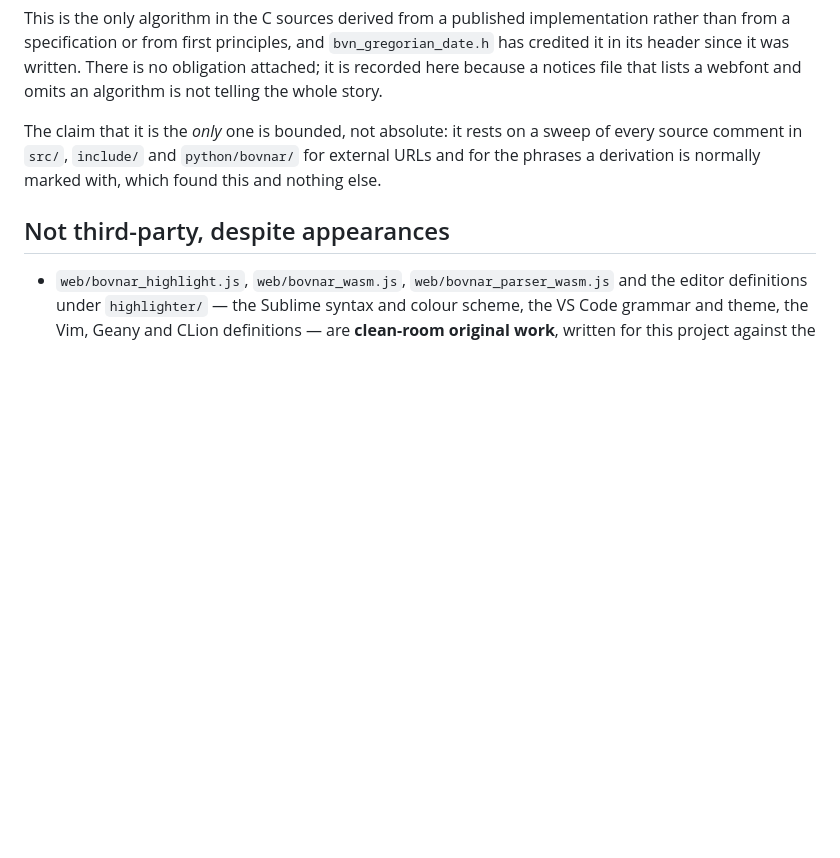
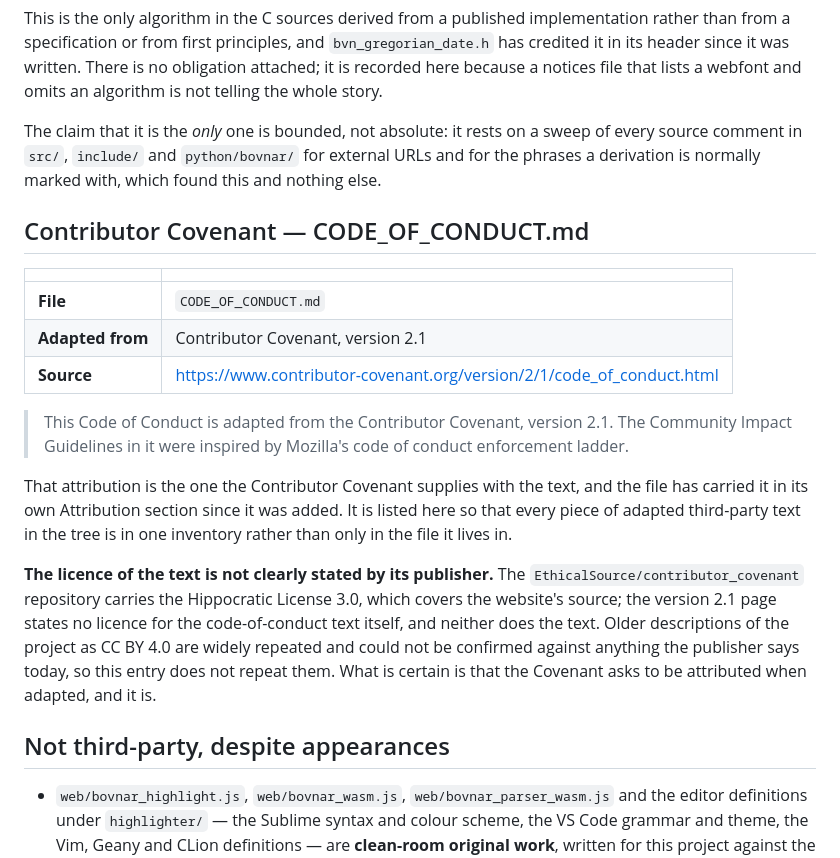
Before and after one commit to sothis/bovnar, a Markdown page: THIRD_PARTY_NOTICES.md, the part around the change. GitHub-like rendering; blank space fills up the shorter version.

```diff
--- a/THIRD_PARTY_NOTICES.md
+++ b/THIRD_PARTY_NOTICES.md
@@ -444,6 +444,32 @@ sweep of every source comment in `src/`, `include/` and `python/bovnar/` for
 external URLs and for the phrases a derivation is normally marked with, which
 found this and nothing else.
 
+## Contributor Covenant — CODE_OF_CONDUCT.md
+
+| | |
+|---|---|
+| **File** | `CODE_OF_CONDUCT.md` |
+| **Adapted from** | Contributor Covenant, version 2.1 |
+| **Source** | <https://www.contributor-covenant.org/version/2/1/code_of_conduct.html> |
+
+> This Code of Conduct is adapted from the Contributor Covenant, version 2.1.
+> The Community Impact Guidelines in it were inspired by Mozilla's code of
+> conduct enforcement ladder.
+
+That attribution is the one the Contributor Covenant supplies with the text, and
+the file has carried it in its own Attribution section since it was added. It is
+listed here so that every piece of adapted third-party text in the tree is in one
+inventory rather than only in the file it lives in.
+
+**The licence of the text is not clearly stated by its publisher.** The
+`EthicalSource/contributor_covenant` repository carries the Hippocratic License
+3.0, which covers the website's source; the version 2.1 page states no licence
+for the code-of-conduct text itself, and neither does the text. Older
+descriptions of the project as CC BY 4.0 are widely repeated and could not be
+confirmed against anything the publisher says today, so this entry does not
+repeat them. What is certain is that the Covenant asks to be attributed when
+adapted, and it is.
+
 ## Not third-party, despite appearances
 
 * `web/bovnar_highlight.js`, `web/bovnar_wasm.js`, `web/bovnar_parser_wasm.js`
```
Also changed, not shown: CONTRIBUTING.md (+50 -4 lines).
